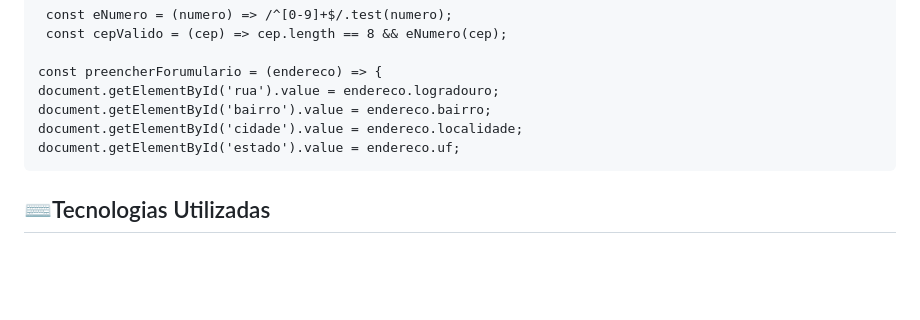
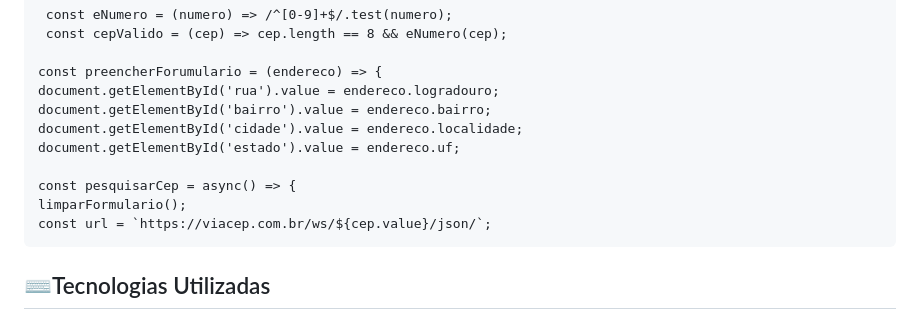
Before and after one commit to jamybr/form-CadEndereco, a Markdown page: README.md, the part around the change. Drawn GitHub-style; blank space fills up the shorter version.

Commit message:
pesquisa o CEP
consulta um serviço externo para obter informações de endereço com base no CEP fornecido pelo usuário.

```diff
--- a/README.md
+++ b/README.md
@@ -71,6 +71,10 @@
     document.getElementById('cidade').value = endereco.localidade;
     document.getElementById('estado').value = endereco.uf;
 
+    const pesquisarCep = async() => {
+    limparFormulario();
+    const url = `https://viacep.com.br/ws/${cep.value}/json/`;
+
  ## ⌨️Tecnologias Utilizadas
 
  * Css
```
